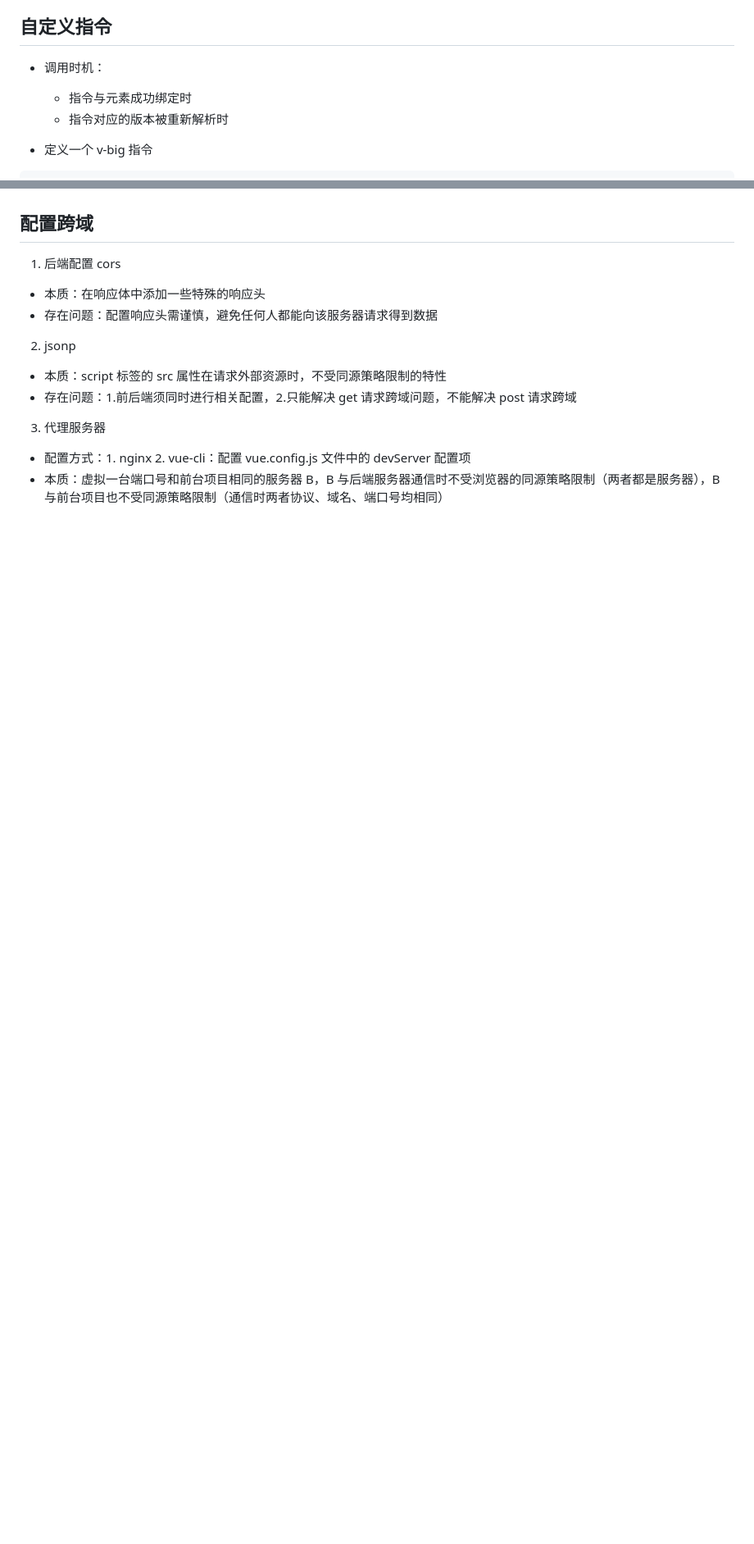
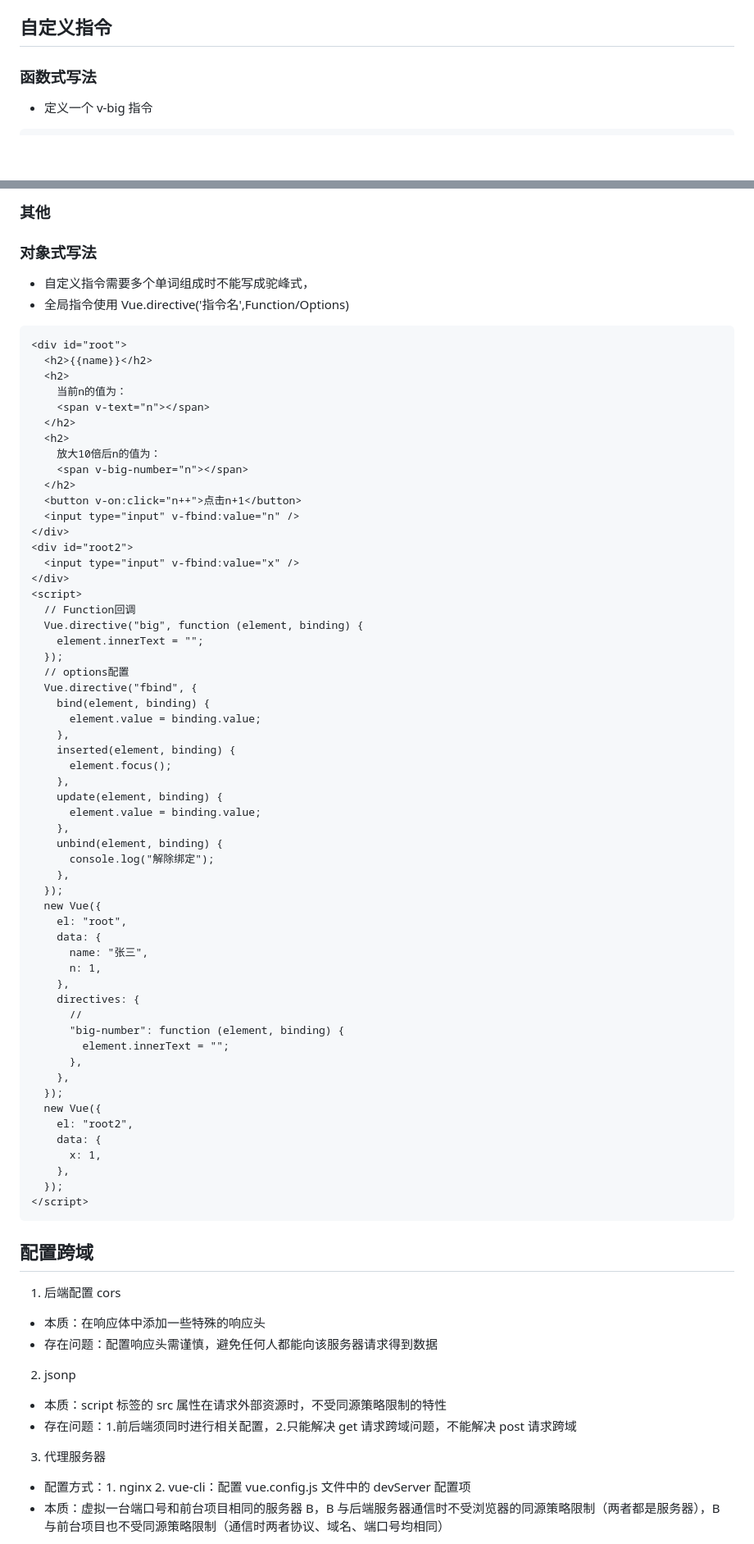
Before and after one commit to hellosaofei/frontend-notebook, a Markdown page: 框架与工程化/vue2笔记.md, 2 parts joined by grey strips. Shown at 82% size. GitHub-like rendering; blank space fills up the shorter version.

````diff
--- a/框架与工程化/vue2笔记.md
+++ b/框架与工程化/vue2笔记.md
@@ -678,10 +678,7 @@ Vue.mixin(hunhe2);
 
 ## 自定义指令
 
-- 调用时机：
-
-  - 指令与元素成功绑定时
-  - 指令对应的版本被重新解析时
+### 函数式写法
 
 - 定义一个 v-big 指令
 
@@ -721,3 +775,68 @@ Vue.mixin(hunhe2);
+### 其他
+
+### 对象式写法
+
+- 自定义指令需要多个单词组成时不能写成驼峰式，
+- 全局指令使用 Vue.directive('指令名',Function/Options)
+
+```html
+<div id="root">
+  <h2>{{name}}</h2>
+  <h2>
+    当前n的值为：
+    <span v-text="n"></span>
+  </h2>
+  <h2>
+    放大10倍后n的值为：
+    <span v-big-number="n"></span>
+  </h2>
+  <button v-on:click="n++">点击n+1</button>
+  <input type="input" v-fbind:value="n" />
+</div>
+<div id="root2">
+  <input type="input" v-fbind:value="x" />
+</div>
+<script>
+  // Function回调
+  Vue.directive("big", function (element, binding) {
+    element.innerText = "";
+  });
+  // options配置
+  Vue.directive("fbind", {
+    bind(element, binding) {
+      element.value = binding.value;
+    },
+    inserted(element, binding) {
+      element.focus();
+    },
+    update(element, binding) {
+      element.value = binding.value;
+    },
+    unbind(element, binding) {
+      console.log("解除绑定");
+    },
+  });
+  new Vue({
+    el: "root",
+    data: {
+      name: "张三",
+      n: 1,
+    },
+    directives: {
+      //
+      "big-number": function (element, binding) {
+        element.innerText = "";
+      },
+    },
+  });
+  new Vue({
+    el: "root2",
+    data: {
+      x: 1,
+    },
+  });
+</script>
+```
 
 ## 配置跨域
 
````
Also changed, not shown: other parts of 框架与工程化/vue2笔记.md (+57 -0 lines).
